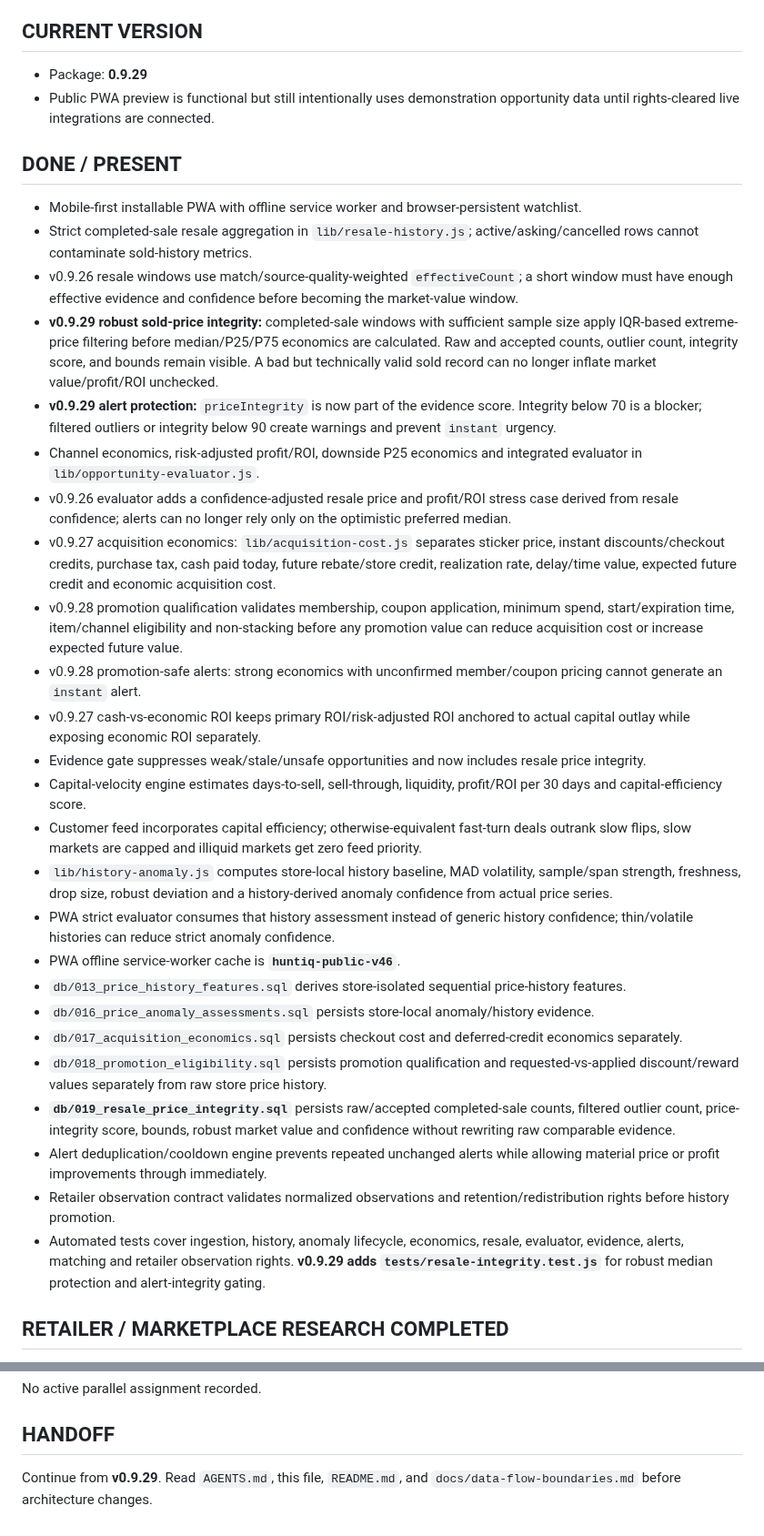
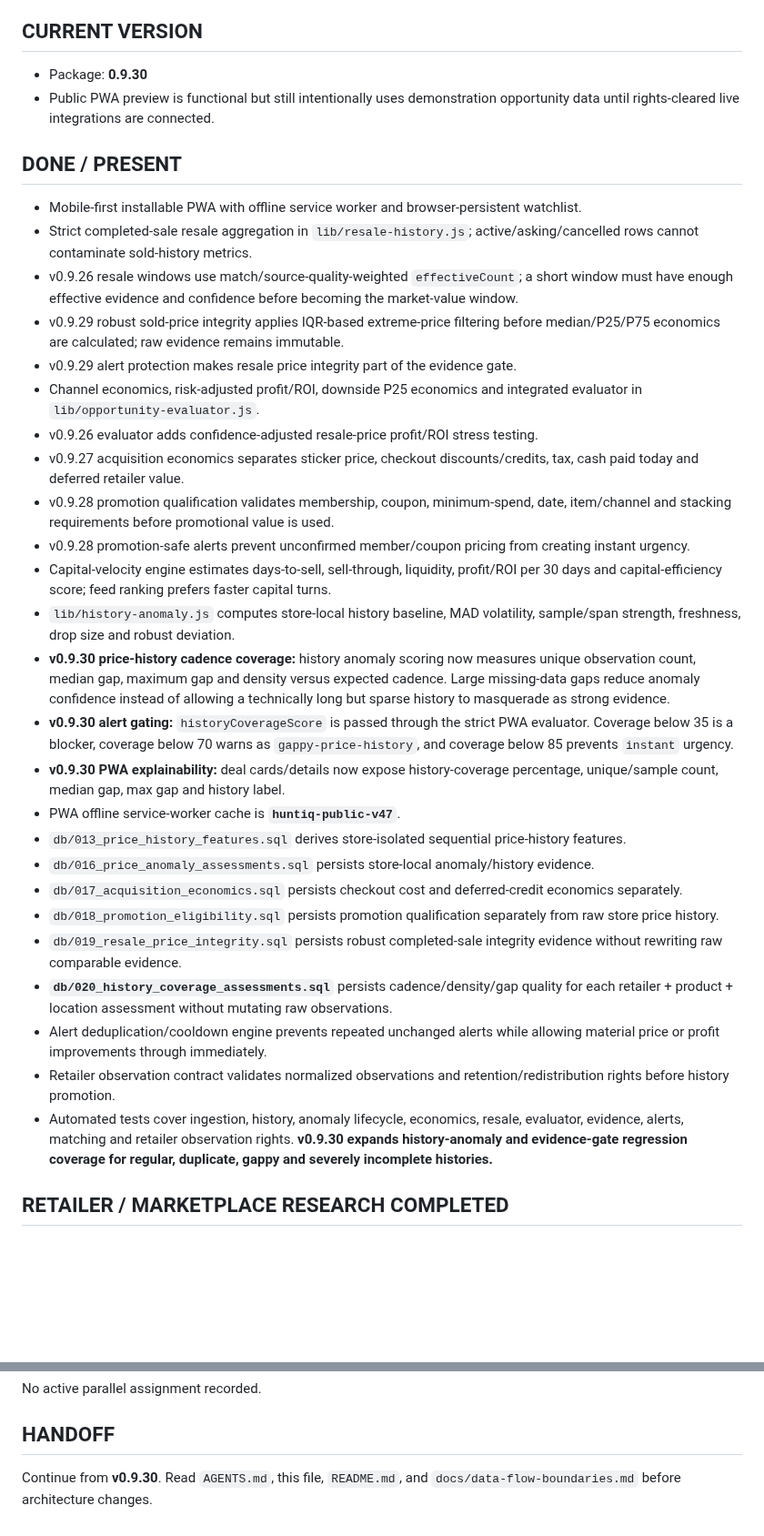
Before and after one commit to huntiqapp-tech/huntiq, a Markdown page: PROJECT_STATUS.md, 2 parts joined by grey strips. Shown at 91% size. Drawn GitHub-style; blank space fills up the shorter version.

Commit message:
Advance HUNTIQ handoff to v0.9.30

```diff
--- a/PROJECT_STATUS.md
+++ b/PROJECT_STATUS.md
@@ -3,35 +3,35 @@
 Last established from repository and product handoff: 2026-09-01. This is the living handoff and must be updated after meaningful work.
 
 ## CURRENT VERSION
-- Package: **0.9.29**
+- Package: **0.9.30**
 - Public PWA preview is functional but still intentionally uses demonstration opportunity data until rights-cleared live integrations are connected.
 
 ## DONE / PRESENT
 - Mobile-first installable PWA with offline service worker and browser-persistent watchlist.
 - Strict completed-sale resale aggregation in `lib/resale-history.js`; active/asking/cancelled rows cannot contaminate sold-history metrics.
 - v0.9.26 resale windows use match/source-quality-weighted `effectiveCount`; a short window must have enough effective evidence and confidence before becoming the market-value window.
-- **v0.9.29 robust sold-price integrity:** completed-sale windows with sufficient sample size apply IQR-based extreme-price filtering before median/P25/P75 economics are calculated. Raw and accepted counts, outlier count, integrity score, and bounds remain visible. A bad but technically valid sold record can no longer inflate market value/profit/ROI unchecked.
-- **v0.9.29 alert protection:** `priceIntegrity` is now part of the evidence score. Integrity below 70 is a blocker; filtered outliers or integrity below 90 create warnings and prevent `instant` urgency.
+- v0.9.29 robust sold-price integrity applies IQR-based extreme-price filtering before median/P25/P75 economics are calculated; raw evidence remains immutable.
+- v0.9.29 alert protection makes resale price integrity part of the evidence gate.
 - Channel economics, risk-adjusted profit/ROI, downside P25 economics and integrated evaluator in `lib/opportunity-evaluator.js`.
-- v0.9.26 evaluator adds a confidence-adjusted resale price and profit/ROI stress case derived from resale confidence; alerts can no longer rely only on the optimistic preferred median.
-- v0.9.27 acquisition economics: `lib/acquisition-cost.js` separates sticker price, instant discounts/checkout credits, purchase tax, cash paid today, future rebate/store credit, realization rate, delay/time value, expected future credit and economic acquisition cost.
-- v0.9.28 promotion qualification validates membership, coupon application, minimum spend, start/expiration time, item/channel eligibility and non-stacking before any promotion value can reduce acquisition cost or increase expected future value.
-- v0.9.28 promotion-safe alerts: strong economics with unconfirmed member/coupon pricing cannot generate an `instant` alert.
-- v0.9.27 cash-vs-economic ROI keeps primary ROI/risk-adjusted ROI anchored to actual capital outlay while exposing economic ROI separately.
-- Evidence gate suppresses weak/stale/unsafe opportunities and now includes resale price integrity.
-- Capital-velocity engine estimates days-to-sell, sell-through, liquidity, profit/ROI per 30 days and capital-efficiency score.
-- Customer feed incorporates capital efficiency; otherwise-equivalent fast-turn deals outrank slow flips, slow markets are capped and illiquid markets get zero feed priority.
-- `lib/history-anomaly.js` computes store-local history baseline, MAD volatility, sample/span strength, freshness, drop size, robust deviation and a history-derived anomaly confidence from actual price series.
-- PWA strict evaluator consumes that history assessment instead of generic history confidence; thin/volatile histories can reduce strict anomaly confidence.
-- PWA offline service-worker cache is **`huntiq-public-v46`**.
+- v0.9.26 evaluator adds confidence-adjusted resale-price profit/ROI stress testing.
+- v0.9.27 acquisition economics separates sticker price, checkout discounts/credits, tax, cash paid today and deferred retailer value.
+- v0.9.28 promotion qualification validates membership, coupon, minimum-spend, date, item/channel and stacking requirements before promotional value is used.
+- v0.9.28 promotion-safe alerts prevent unconfirmed member/coupon pricing from creating instant urgency.
+- Capital-velocity engine estimates days-to-sell, sell-through, liquidity, profit/ROI per 30 days and capital-efficiency score; feed ranking prefers faster capital turns.
+- `lib/history-anomaly.js` computes store-local history baseline, MAD volatility, sample/span strength, freshness, drop size and robust deviation.
+- **v0.9.30 price-history cadence coverage:** history anomaly scoring now measures unique observation count, median gap, maximum gap and density versus expected cadence. Large missing-data gaps reduce anomaly confidence instead of allowing a technically long but sparse history to masquerade as strong evidence.
+- **v0.9.30 alert gating:** `historyCoverageScore` is passed through the strict PWA evaluator. Coverage below 35 is a blocker, coverage below 70 warns as `gappy-price-history`, and coverage below 85 prevents `instant` urgency.
+- **v0.9.30 PWA explainability:** deal cards/details now expose history-coverage percentage, unique/sample count, median gap, max gap and history label.
+- PWA offline service-worker cache is **`huntiq-public-v47`**.
 - `db/013_price_history_features.sql` derives store-isolated sequential price-history features.
 - `db/016_price_anomaly_assessments.sql` persists store-local anomaly/history evidence.
 - `db/017_acquisition_economics.sql` persists checkout cost and deferred-credit economics separately.
-- `db/018_promotion_eligibility.sql` persists promotion qualification and requested-vs-applied discount/reward values separately from raw store price history.
-- **`db/019_resale_price_integrity.sql`** persists raw/accepted completed-sale counts, filtered outlier count, price-integrity score, bounds, robust market value and confidence without rewriting raw comparable evidence.
+- `db/018_promotion_eligibility.sql` persists promotion qualification separately from raw store price history.
+- `db/019_resale_price_integrity.sql` persists robust completed-sale integrity evidence without rewriting raw comparable evidence.
+- **`db/020_history_coverage_assessments.sql`** persists cadence/density/gap quality for each retailer + product + location assessment without mutating raw observations.
 - Alert deduplication/cooldown engine prevents repeated unchanged alerts while allowing material price or profit improvements through immediately.
 - Retailer observation contract validates normalized observations and retention/redistribution rights before history promotion.
-- Automated tests cover ingestion, history, anomaly lifecycle, economics, resale, evaluator, evidence, alerts, matching and retailer observation rights. **v0.9.29 adds `tests/resale-integrity.test.js`** for robust median protection and alert-integrity gating.
+- Automated tests cover ingestion, history, anomaly lifecycle, economics, resale, evaluator, evidence, alerts, matching and retailer observation rights. **v0.9.30 expands history-anomaly and evidence-gate regression coverage for regular, duplicate, gappy and severely incomplete histories.**
 
 ## RETAILER / MARKETPLACE RESEARCH COMPLETED
 - eBay Browse API: active asking/product evidence only; not completed-sale history. Marketplace Insights is restricted/not open to new users.
@@ -79,4 +80,4 @@ Last established from repository and product handoff: 2026-09-01. This is the li
 No active parallel assignment recorded.
 
 ## HANDOFF
-Continue from **v0.9.29**. Read `AGENTS.md`, this file, `README.md`, and `docs/data-flow-boundaries.md` before architecture changes.
+Continue from **v0.9.30**. Read `AGENTS.md`, this file, `README.md`, and `docs/data-flow-boundaries.md` before architecture changes.
```
Also changed, not shown: other parts of PROJECT_STATUS.md (+8 -7 lines).
